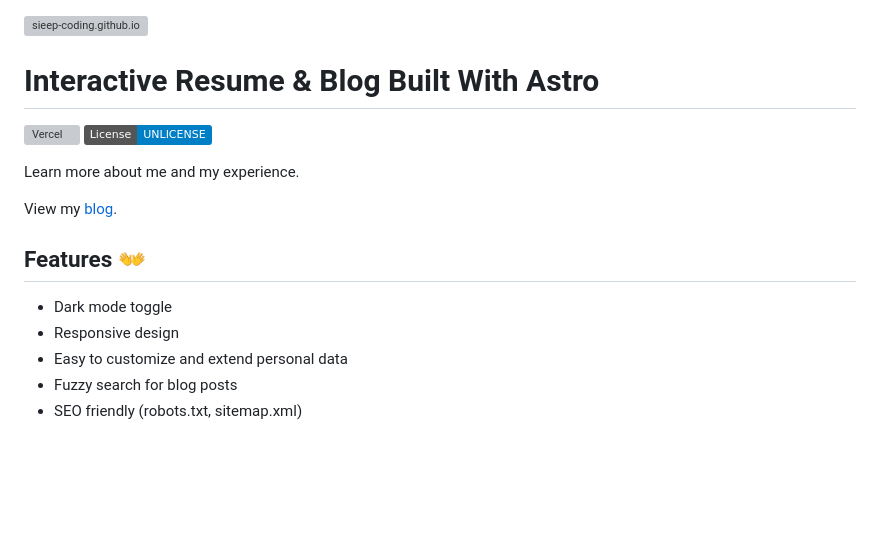
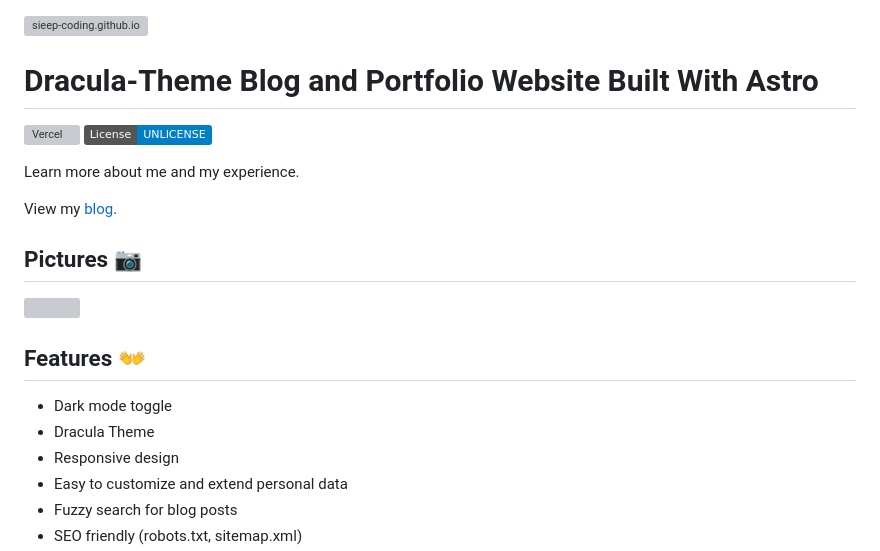
Before and after one commit to Sieep-Coding/sieep-coding.github.io, a Markdown page: README.md, the part around the change. GitHub-like rendering; badges without logos; blank space fills up the shorter version; grey boxes are pictures that could not be loaded.

```diff
--- a/README.md
+++ b/README.md
@@ -1,6 +1,6 @@
 ![sieep-coding.github.io](https://socialify.git.ci/sieep-coding/sieep-coding.github.io/image?description=1&font=Bitter&language=1&name=1&owner=1&pattern=Charlie%20Brown&stargazers=1&theme=Dark)
 
-# Interactive Resume & Blog Built With Astro
+# Dracula-Theme Blog and Portfolio Website Built With Astro
 
 ![Vercel](https://vercelbadge.vercel.app/api/sieep-coding/sieep-coding.github.io) ![License: UNLICENSE](https://img.shields.io/badge/License-UNLICENSE-blue.svg)
 
@@ -8,9 +8,14 @@ Learn more about me and my experience.
 
 View my [blog](https://nickstambaugh.vercel.app/posts/).
 
+## Pictures :camera:
+
+![](https://)
+
 ## Features :open_hands:
 
 - Dark mode toggle
+- Dracula Theme
 - Responsive design
 - Easy to customize and extend personal data
 - Fuzzy search for blog posts
```
Also changed, not shown: public/image.png (added).
